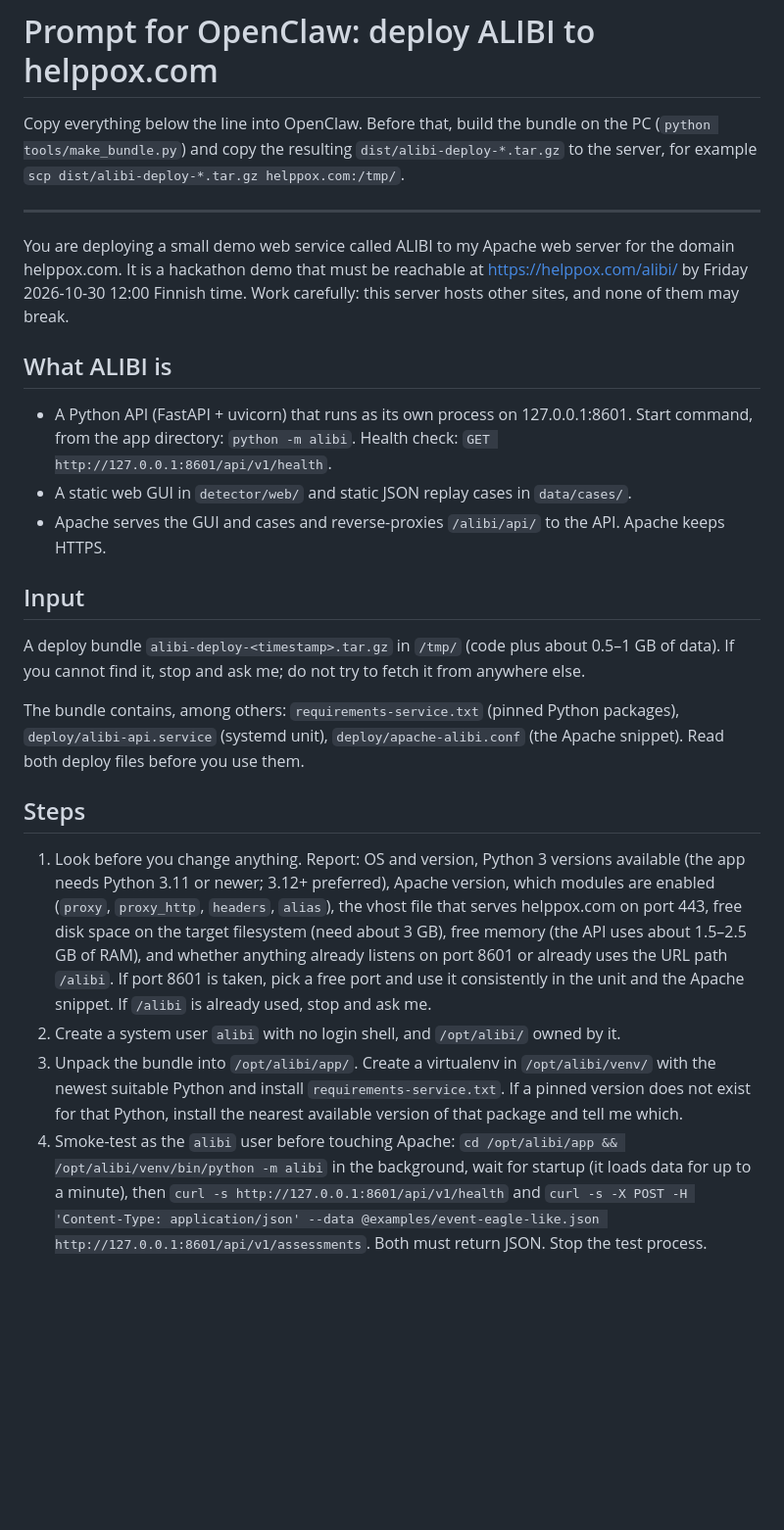
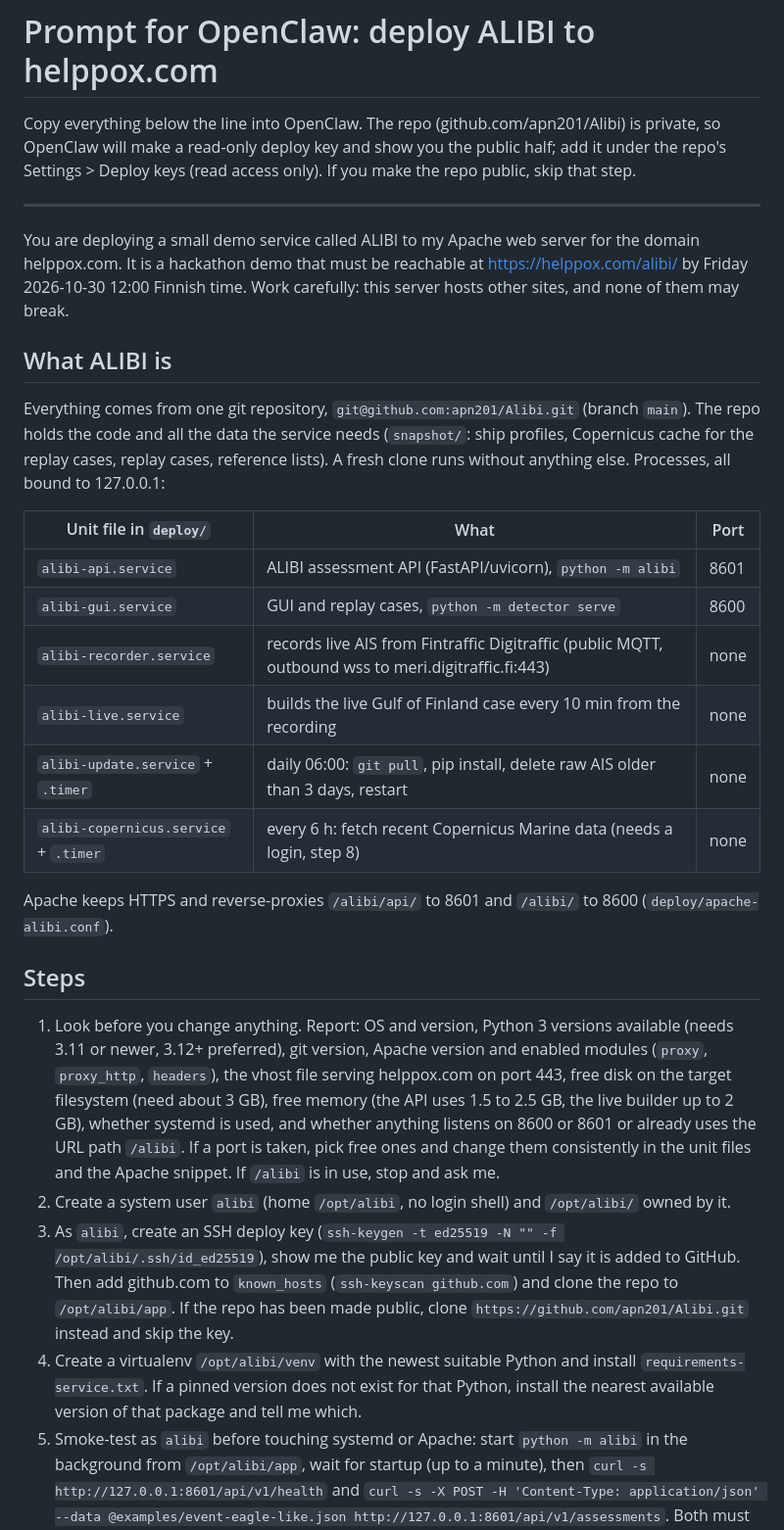
Before and after one commit to apn201/Alibi, a Markdown page: deploy/openclaw-prompt.md, the part around one of its changes. Shown at 98% size. Rendered like a GitHub page; blank space fills up the shorter version.

Commit message:
OpenClaw prompt: deploy from git with a read-only deploy key, all services and timers
Co-Authored-By: Claude Opus 5.5 <noreply@anthropic.com>

```diff
--- a/deploy/openclaw-prompt.md
+++ b/deploy/openclaw-prompt.md
@@ -1,47 +1,54 @@
 # Prompt for OpenClaw: deploy ALIBI to helppox.com
 
-Copy everything below the line into OpenClaw. Before that, build the bundle on the PC
-(`python tools/make_bundle.py`) and copy the resulting `dist/alibi-deploy-*.tar.gz` to the
-server, for example `scp dist/alibi-deploy-*.tar.gz helppox.com:/tmp/`.
+Copy everything below the line into OpenClaw. The repo (github.com/apn201/Alibi) is private, so
+OpenClaw will make a read-only deploy key and show you the public half; add it under the repo's
+Settings > Deploy keys (read access only). If you make the repo public, skip that step.
 
 ---
 
-You are deploying a small demo web service called ALIBI to my Apache web server for the domain
+You are deploying a small demo service called ALIBI to my Apache web server for the domain
 helppox.com. It is a hackathon demo that must be reachable at https://helppox.com/alibi/ by
 Friday 2026-10-30 12:00 Finnish time. Work carefully: this server hosts other sites, and none of
 them may break.
 
 ## What ALIBI is
 
-- A Python API (FastAPI + uvicorn) that runs as its own process on 127.0.0.1:8601. Start command,
-  from the app directory: `python -m alibi`. Health check: `GET http://127.0.0.1:8601/api/v1/health`.
-- A static web GUI in `detector/web/` and static JSON replay cases in `data/cases/`.
-- Apache serves the GUI and cases and reverse-proxies `/alibi/api/` to the API. Apache keeps HTTPS.
+Everything comes from one git repository, `git@github.com:apn201/Alibi.git` (branch `main`). The
+repo holds the code and all the data the service needs (`snapshot/`: ship profiles, Copernicus
+cache for the replay cases, replay cases, reference lists). A fresh clone runs without anything
+else. Processes, all bound to 127.0.0.1:
 
-## Input
+| Unit file in `deploy/` | What | Port |
+|---|---|---|
+| `alibi-api.service` | ALIBI assessment API (FastAPI/uvicorn), `python -m alibi` | 8601 |
+| `alibi-gui.service` | GUI and replay cases, `python -m detector serve` | 8600 |
+| `alibi-recorder.service` | records live AIS from Fintraffic Digitraffic (public MQTT, outbound wss to meri.digitraffic.fi:443) | none |
+| `alibi-live.service` | builds the live Gulf of Finland case every 10 min from the recording | none |
+| `alibi-update.service` + `.timer` | daily 06:00: `git pull`, pip install, delete raw AIS older than 3 days, restart | none |
+| `alibi-copernicus.service` + `.timer` | every 6 h: fetch recent Copernicus Marine data (needs a login, step 8) | none |
 
-A deploy bundle `alibi-deploy-<timestamp>.tar.gz` in `/tmp/` (code plus about 0.5–1 GB of data).
-If you cannot find it, stop and ask me; do not try to fetch it from anywhere else.
-
-The bundle contains, among others: `requirements-service.txt` (pinned Python packages),
-`deploy/alibi-api.service` (systemd unit), `deploy/apache-alibi.conf` (the Apache snippet).
-Read both deploy files before you use them.
+Apache keeps HTTPS and reverse-proxies `/alibi/api/` to 8601 and `/alibi/` to 8600
+(`deploy/apache-alibi.conf`).
 
 ## Steps
 
-1. Look before you change anything. Report: OS and version, Python 3 versions available (the
-   app needs Python 3.11 or newer; 3.12+ preferred), Apache version, which modules are enabled
-   (`proxy`, `proxy_http`, `headers`, `alias`), the vhost file that serves helppox.com on port 443,
-   free disk space on the target filesystem (need about 3 GB), free memory (the API uses about
-   1.5–2.5 GB of RAM), and whether anything already listens on port 8601 or already uses the URL
-   path `/alibi`. If port 8601 is taken, pick a free port and use it consistently in the unit and
-   the Apache snippet. If `/alibi` is already used, stop and ask me.
-2. Create a system user `alibi` with no login shell, and `/opt/alibi/` owned by it.
-3. Unpack the bundle into `/opt/alibi/app/`. Create a virtualenv in `/opt/alibi/venv/` with the
-   newest suitable Python and install `requirements-service.txt`. If a pinned version does not
-   exist for that Python, install the nearest available version of that package and tell me which.
-4. Smoke-test as the `alibi` user before touching Apache:
-   `cd /opt/alibi/app && /opt/alibi/venv/bin/python -m alibi` in the background, wait for startup
-   (it loads data for up to a minute), then `curl -s http://127.0.0.1:8601/api/v1/health` and
+1. Look before you change anything. Report: OS and version, Python 3 versions available (needs 3.11
+   or newer, 3.12+ preferred), git version, Apache version and enabled modules (`proxy`,
+   `proxy_http`, `headers`), the vhost file serving helppox.com on port 443, free disk on the target
+   filesystem (need about 3 GB), free memory (the API uses 1.5 to 2.5 GB, the live builder up to 2 GB),
+   whether systemd is used, and whether anything listens on 8600 or 8601 or already uses the URL path
+   `/alibi`. If a port is taken, pick free ones and change them consistently in the unit files and the
+   Apache snippet. If `/alibi` is in use, stop and ask me.
+2. Create a system user `alibi` (home `/opt/alibi`, no login shell) and `/opt/alibi/` owned by it.
+3. As `alibi`, create an SSH deploy key (`ssh-keygen -t ed25519 -N "" -f /opt/alibi/.ssh/id_ed25519`),
+   show me the public key and wait until I say it is added to GitHub. Then add github.com to
+   `known_hosts` (`ssh-keyscan github.com`) and clone the repo to `/opt/alibi/app`. If the repo has been
+   made public, clone `https://github.com/apn201/Alibi.git` instead and skip the key.
+4. Create a virtualenv `/opt/alibi/venv` with the newest suitable Python and install
+   `requirements-service.txt`. If a pinned version does not exist for that Python, install the nearest
+   available version of that package and tell me which.
+5. Smoke-test as `alibi` before touching systemd or Apache: start `python -m alibi` in the background
+   from `/opt/alibi/app`, wait for startup (up to a minute), then
+   `curl -s http://127.0.0.1:8601/api/v1/health` and
    `curl -s -X POST -H 'Content-Type: application/json' --data @examples/event-eagle-like.json http://127.0.0.1:8601/api/v1/assessments`.
    Both must return JSON. Stop the test process.
```
Also changed, not shown: other parts of deploy/openclaw-prompt.md (+26 -27 lines).
